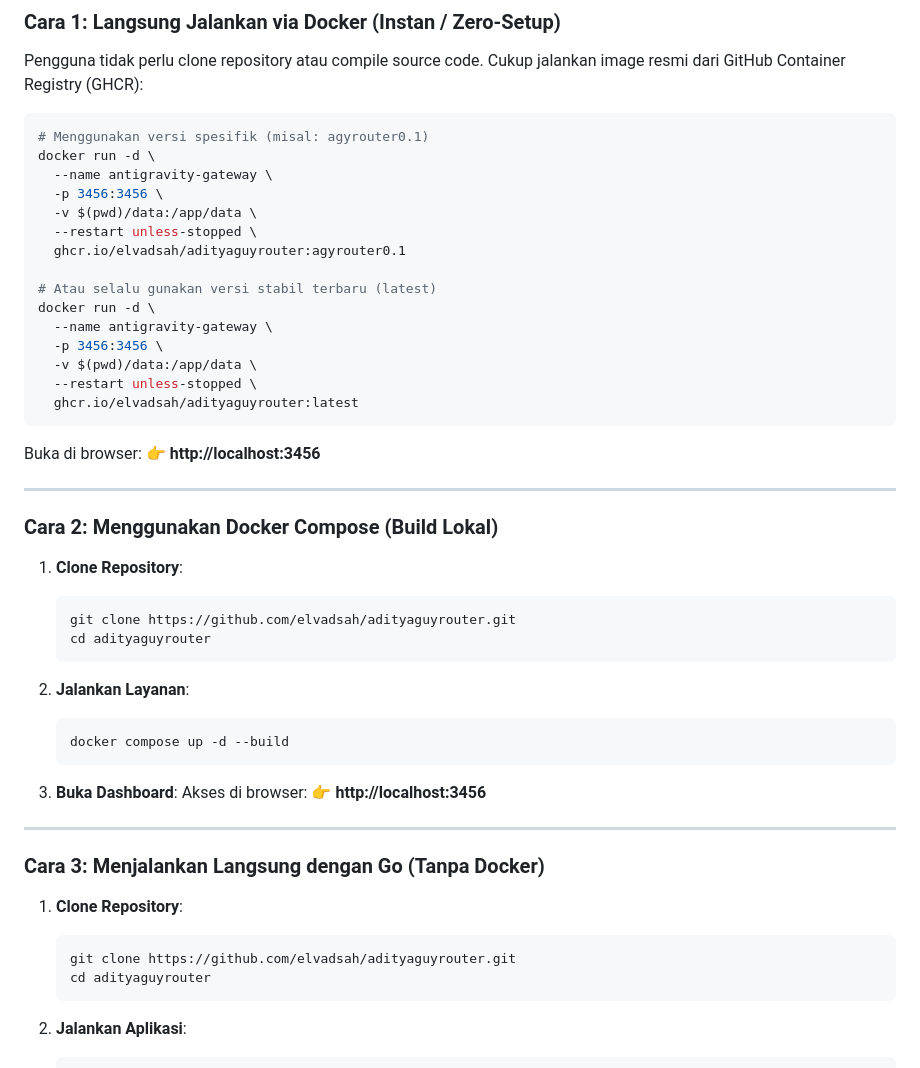
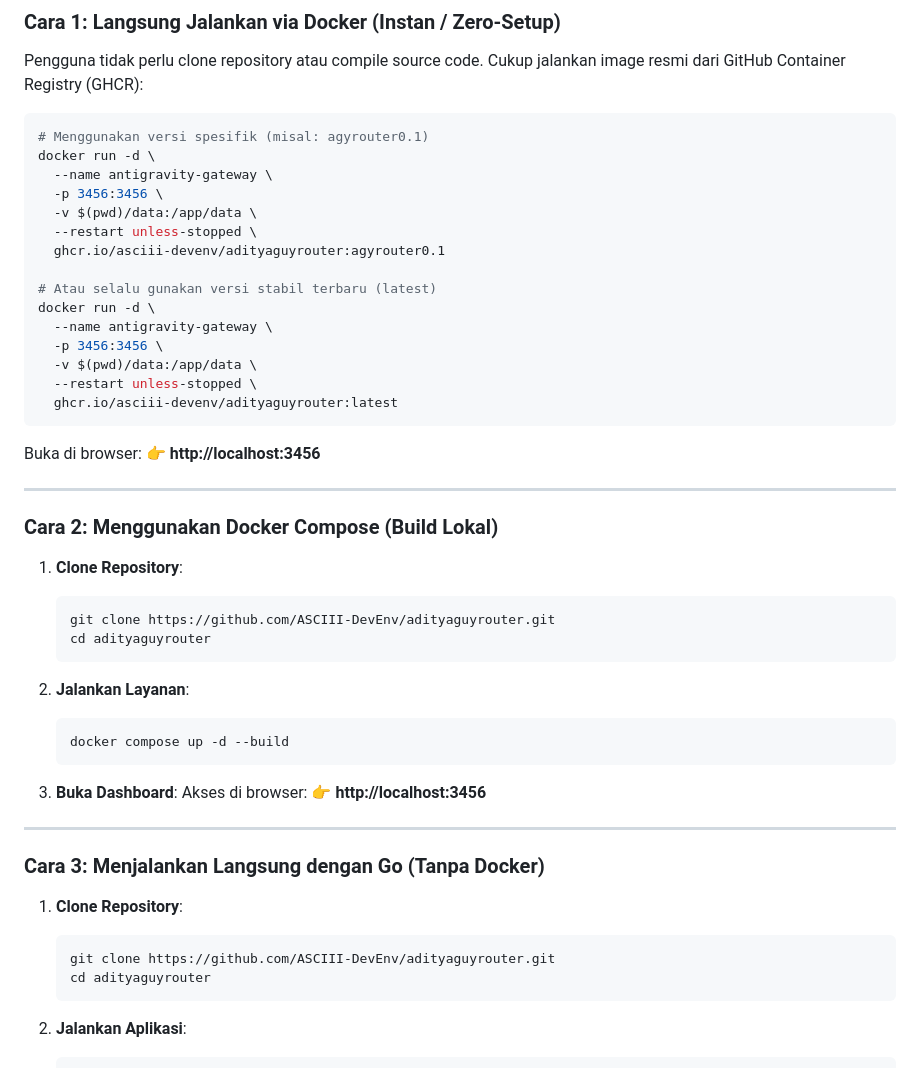
Before and after one commit to ASCIII-DevEnv/adityaguyrouter, a Markdown page: README.md, the part around the change. Drawn GitHub-style.

Commit message:
docs: update clone URLs to ASCIII-DevEnv org

````diff
--- a/README.md
+++ b/README.md
@@ -50,7 +50,7 @@ docker run -d \
   -p 3456:3456 \
   -v $(pwd)/data:/app/data \
   --restart unless-stopped \
-  ghcr.io/elvadsah/adityaguyrouter:agyrouter0.1
+  ghcr.io/asciii-devenv/adityaguyrouter:agyrouter0.1
 
 # Atau selalu gunakan versi stabil terbaru (latest)
 docker run -d \
@@ -58,7 +58,7 @@ docker run -d \
   -p 3456:3456 \
   -v $(pwd)/data:/app/data \
   --restart unless-stopped \
-  ghcr.io/elvadsah/adityaguyrouter:latest
+  ghcr.io/asciii-devenv/adityaguyrouter:latest
 ```
 
 Buka di browser:
@@ -70,7 +70,7 @@ Buka di browser:
 
 1. **Clone Repository**:
    ```bash
-   git clone https://github.com/elvadsah/adityaguyrouter.git
+   git clone https://github.com/ASCIII-DevEnv/adityaguyrouter.git
    cd adityaguyrouter
    ```
 
@@ -89,7 +89,7 @@ Buka di browser:
 
 1. **Clone Repository**:
    ```bash
-   git clone https://github.com/elvadsah/adityaguyrouter.git
+   git clone https://github.com/ASCIII-DevEnv/adityaguyrouter.git
    cd adityaguyrouter
    ```
 
````
